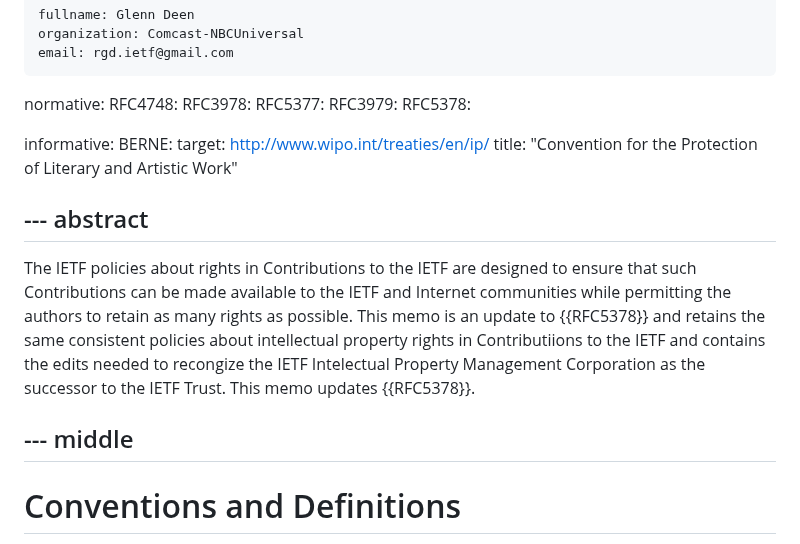
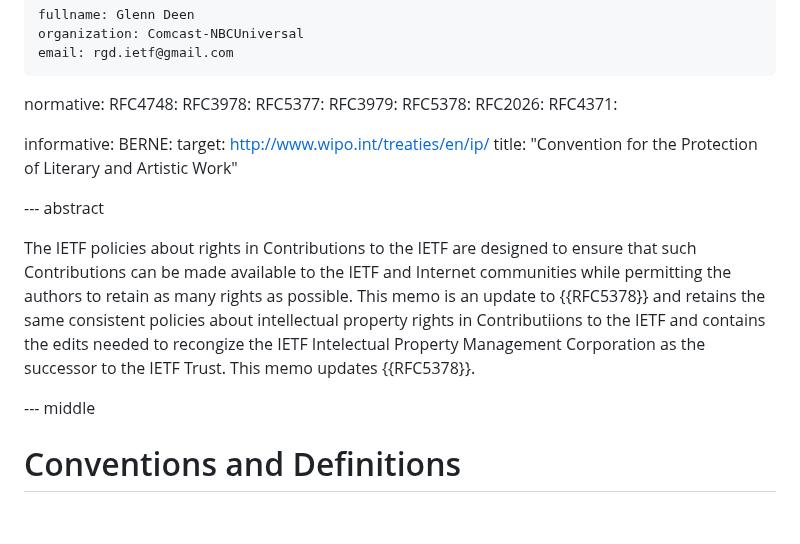
Before and after one commit to gitnnelg/ietf-contribution-rights, a Markdown page: draft-deen-gen-ipmc-contributor-rights.md, the part around one of its changes. Rendered like a GitHub page; blank space fills up the shorter version.

```diff
--- a/draft-deen-gen-ipmc-contributor-rights.md
+++ b/draft-deen-gen-ipmc-contributor-rights.md
@@ -37,6 +37,8 @@ normative:
    RFC5377:
    RFC3979:
    RFC5378:
+   RFC2026:
+   RFC4371:
 
 informative:
    BERNE:
@@ -46,7 +48,7 @@ informative:
 
 
 --- abstract
- -
+
 The IETF policies about rights in Contributions to the IETF are designed
 to ensure that such Contributions can be made available to the IETF and
 Internet communities while permitting the authors to retain as many
@@ -57,7 +59,7 @@ as the successor to the IETF Trust.  This memo updates {{RFC5378}}.
 
 
 --- middle
-  -
+
 
 # Conventions and Definitions
 
```
Also changed, not shown: other parts of draft-deen-gen-ipmc-contributor-rights.md (+2 -4 lines).
